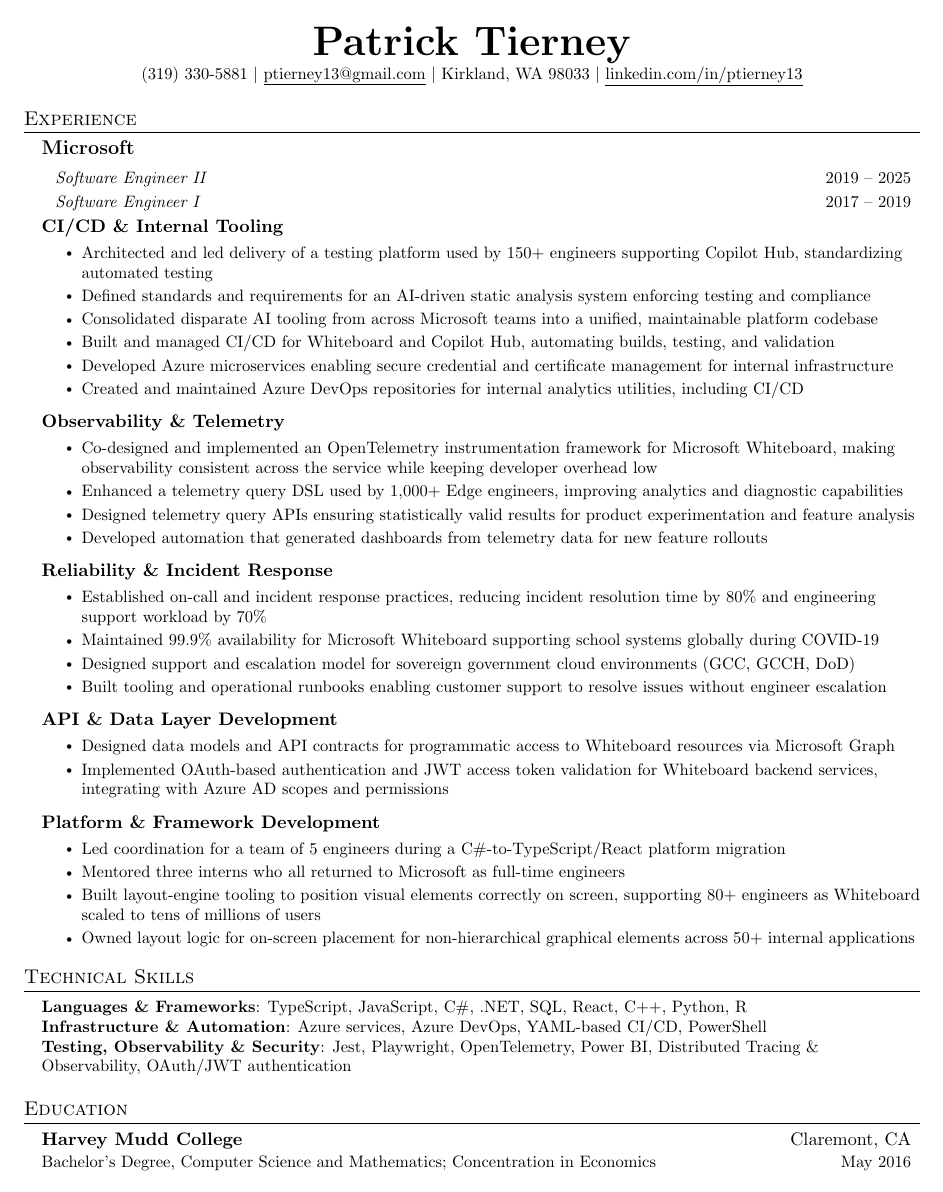
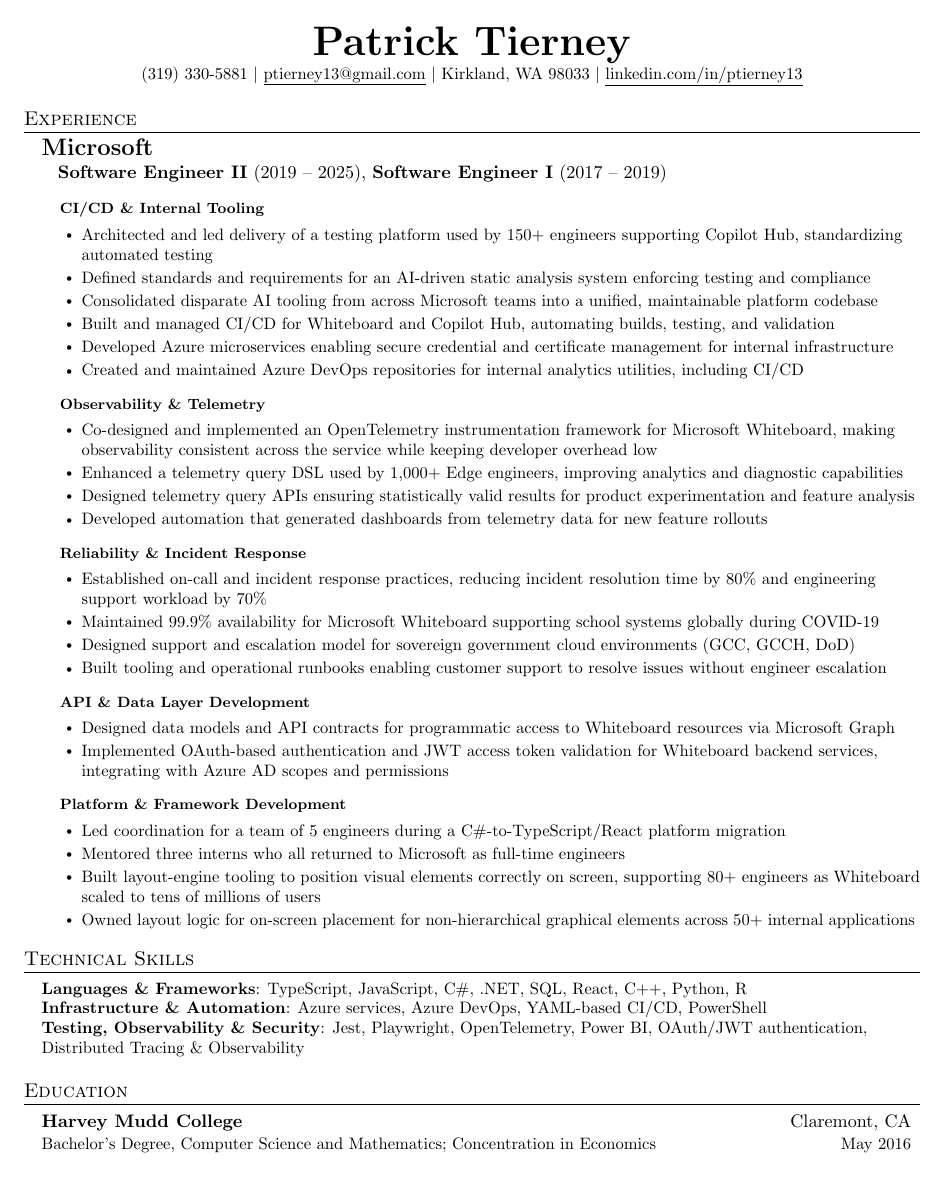
Before and after one commit to ptierney13/resumes, a LaTeX CV (Templates/Resumes/page-layouts/current-standard/resume.tex): the whole page. Compiled offline with pdfLaTeX.

Commit message:
"Refine-microsoft-heading-hierarchy"

```diff
--- a/Templates/Resumes/page-layouts/current-standard/resume.tex
+++ b/Templates/Resumes/page-layouts/current-standard/resume.tex
@@ -57,22 +57,22 @@
 \newcommand{\resumeSubSubheading}[2]{
 %    \vspace{2pt}
     \item
-    \textbf{\scshape #1}
+    \hspace{1.0em}{\footnotesize\textbf{\scshape #1}}
     \vspace{-5pt}
 }
 
 \newcommand{\resumeCompanyHeading}[2]{
   \vspace{-2pt}\item
     \begin{tabular*}{0.97\textwidth}[t]{l@{\extracolsep{\fill}}r}
-      \large\textbf{#1} & \small #2 \\
-    \end{tabular*}\vspace{-6pt}
+      \Large\textbf{#1} & \small #2 \\
+    \end{tabular*}\vspace{-10pt}
 }
 
-\newcommand{\resumeRoleHeading}[2]{
+\newcommand{\resumeRoleSummary}[1]{
     \item
-    \begin{tabular*}{0.97\textwidth}{@{\hspace{0.75em}}l@{\extracolsep{\fill}}r}
-      \small\textit{#1} & \small #2 \\
-    \end{tabular*}\vspace{-8pt}
+    \begin{tabular*}{0.97\textwidth}{@{\hspace{0.9em}}l}
+      {\normalsize #1} \\
+    \end{tabular*}\vspace{-1pt}
 }
 
 \newcommand{\resumeSubItem}[1]{\resumeItem{#1}\vspace{-4pt}}
@@ -106,8 +106,7 @@
   \resumeSubHeadingListStart
 
     \resumeCompanyHeading{Microsoft}{}
-    \resumeRoleHeading{Software Engineer II}{2019 -- 2025}
-    \resumeRoleHeading{Software Engineer I}{2017 -- 2019}
+    \resumeRoleSummary{\textbf{Software Engineer II}~(2019 -- 2025), \textbf{Software Engineer I}~(2017 -- 2019)}
     \resumeSubSubheading{CI/CD \& Internal Tooling}{}
 \resumeItemListStart
   \resumeItem{Architected and led delivery of a testing platform used by 150+ engineers supporting Copilot Hub, standardizing automated testing}
@@ -158,7 +157,7 @@
     \small{\item{
      \textbf{Languages \& Frameworks}{: TypeScript, JavaScript, C\#, .NET, SQL, React, C++, Python, R} \\
      \textbf{Infrastructure \& Automation}{: Azure services, Azure DevOps, YAML-based CI/CD, PowerShell} \\
-     \textbf{Testing, Observability \& Security}{: Jest, Playwright, OpenTelemetry, Power BI, Distributed Tracing \& Observability, OAuth/JWT authentication}
+     \textbf{Testing, Observability \& Security}{: Jest, Playwright, OpenTelemetry, Power~BI, OAuth/JWT~authentication, Distributed~Tracing~\&~Observability}
     }}
  \end{itemize}
 
```
Also changed, not shown: Profile/resume-rules.md (+4 -0 lines), Templates/Resumes/page-layouts/current-standard/resume.pdf.
